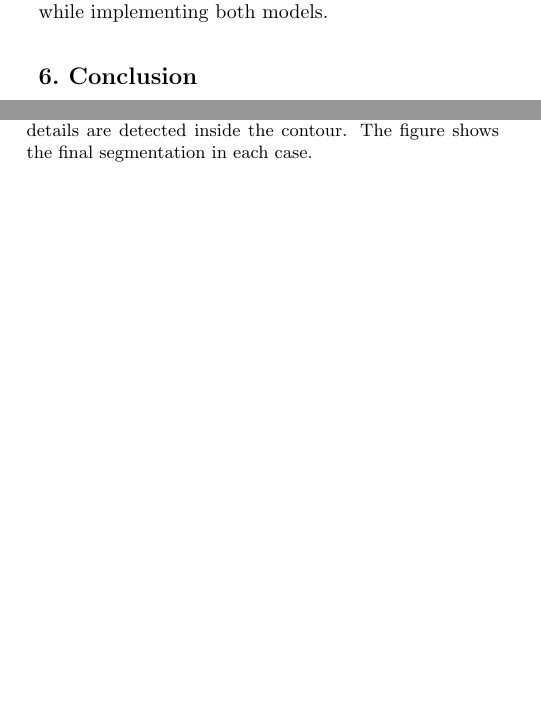
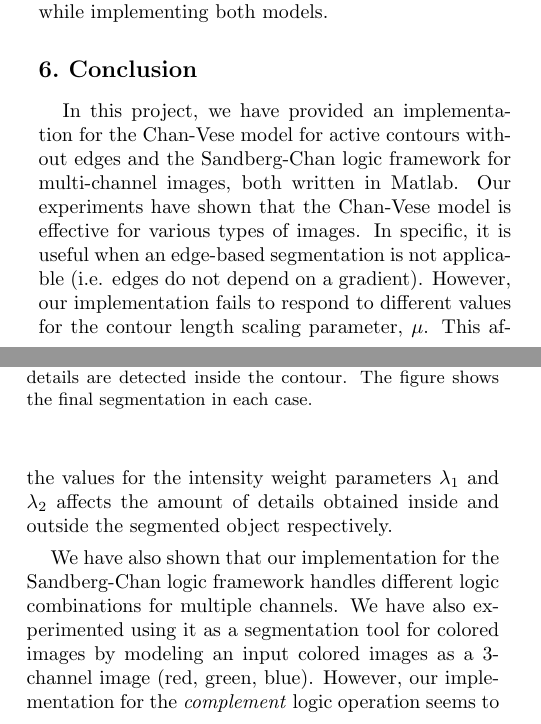
Before and after one commit to snadi/cs870, a LaTeX paper (cs870/project/Report/Paper.tex): two parts of the columns of pages 10 and 11 of 20, joined at a grey line, cut so that both start at the same text, the shorter picture padded with empty space. Compiled offline with pdfLaTeX.

```diff
--- a/cs870/project/Report/Paper.tex
+++ b/cs870/project/Report/Paper.tex
@@ -1,14 +1,10 @@
 \documentclass[10pt,twocolumn,letterpaper]{article}
 
 \usepackage{cvpr}
-\usepackage{cite}
-\usepackage{url}
 \usepackage{graphicx}
 \usepackage{tabularx}
 \usepackage{amsmath}
-\usepackage{array}
-\usepackage{color}
-\usepackage{balance}
+\usepackage[pagebackref=true,breaklinks=true,letterpaper=true,colorlinks,bookmarks=true]{hyperref}
 
 \cvprfinalcopy
 \ifcvprfinal\pagestyle{empty}\fi
@@ -641,7 +637,16 @@
 
 \section{Conclusion}
 \label{sec:concl}
+In this project, we have provided an implementation for the Chan-Vese model for active contours without edges and the Sandberg-Chan logic framework for
+multi-channel images, both written in Matlab. Our experiments have shown that the Chan-Vese model is effective for various types of images. In specific, it is
+useful when an edge-based segmentation is not applicable (i.e. edges do not depend on a gradient). However, our implementation fails to respond to different
+values for the contour length scaling parameter, $\mu$. This affects the ability of our implementation to handle Matlab's \textit{salt \& pepper} noise. On the
+other hand, changing the values for the intensity weight parameters $\lambda_1$ and $\lambda_2$ affects the amount of details obtained inside and outside the
+segmented object respectively.
 
+We have also shown that our implementation for the Sandberg-Chan logic framework handles different logic combinations for multiple channels. We have also
+experimented using it as a segmentation tool for colored images by modeling an input colored images as a 3-channel image (red, green, blue). However, our
+implementation for the \textit{complement} logic operation seems to be missing a hidden trick in the Sandberg-Chan logic framework.
 
 \bibliographystyle{IEEEtran}
 \bibliography{references}
```
Also changed, not shown: cs870/project/Report/references.bib (+0 -2 lines), cs870/project/Report/Paper.pdf, cs870/project/Report/Paper.tex (4 more changed lines), 1 other file.
